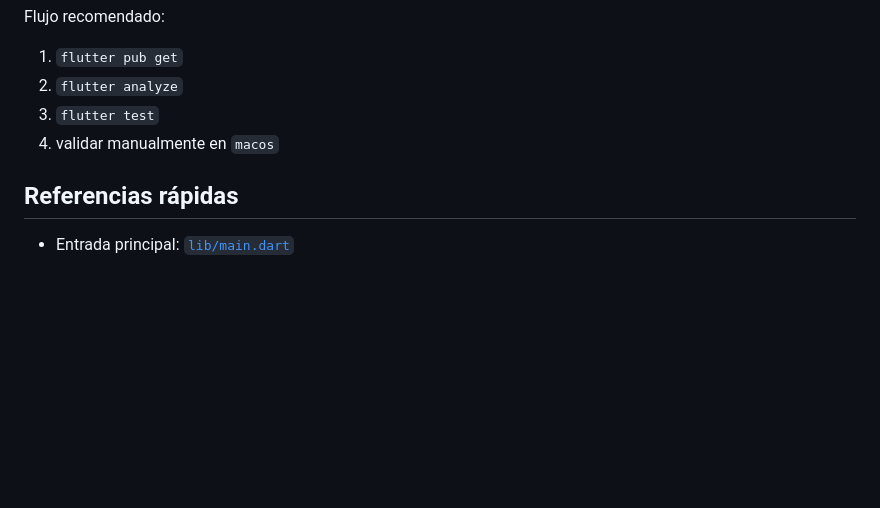
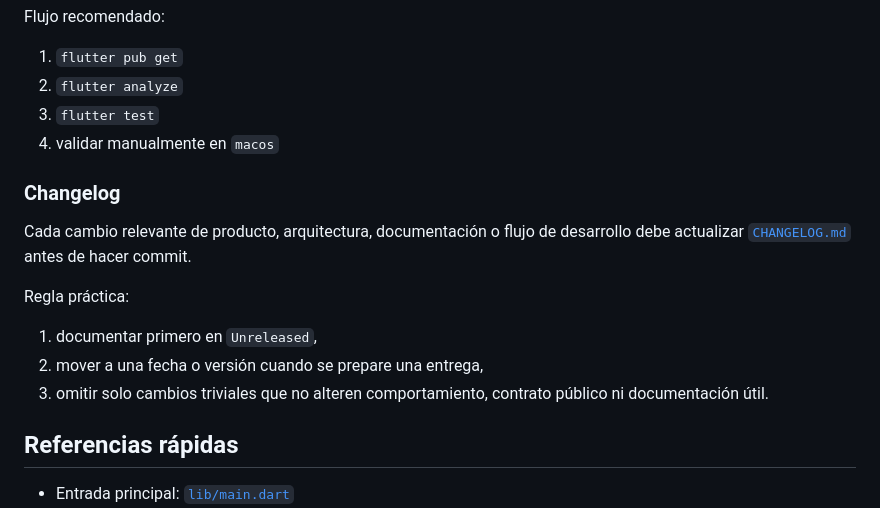
Before and after one commit to Pacovalgor/MUSA, a Markdown page: README.md, the part around the change. Rendered like a GitHub page; blank space fills up the shorter version.

Commit message:
Add project changelog

```diff
--- a/README.md
+++ b/README.md
@@ -467,6 +467,16 @@ Flujo recomendado:
 3. `flutter test`
 4. validar manualmente en `macos`
 
+### Changelog
+
+Cada cambio relevante de producto, arquitectura, documentación o flujo de desarrollo debe actualizar [`CHANGELOG.md`](./CHANGELOG.md) antes de hacer commit.
+
+Regla práctica:
+
+1. documentar primero en `Unreleased`,
+2. mover a una fecha o versión cuando se prepare una entrega,
+3. omitir solo cambios triviales que no alteren comportamiento, contrato público ni documentación útil.
+
 ## Referencias rápidas
 
 - Entrada principal: [`lib/main.dart`](./lib/main.dart)
```
Also changed, not shown: CHANGELOG.md (added, +55 -0 lines).
